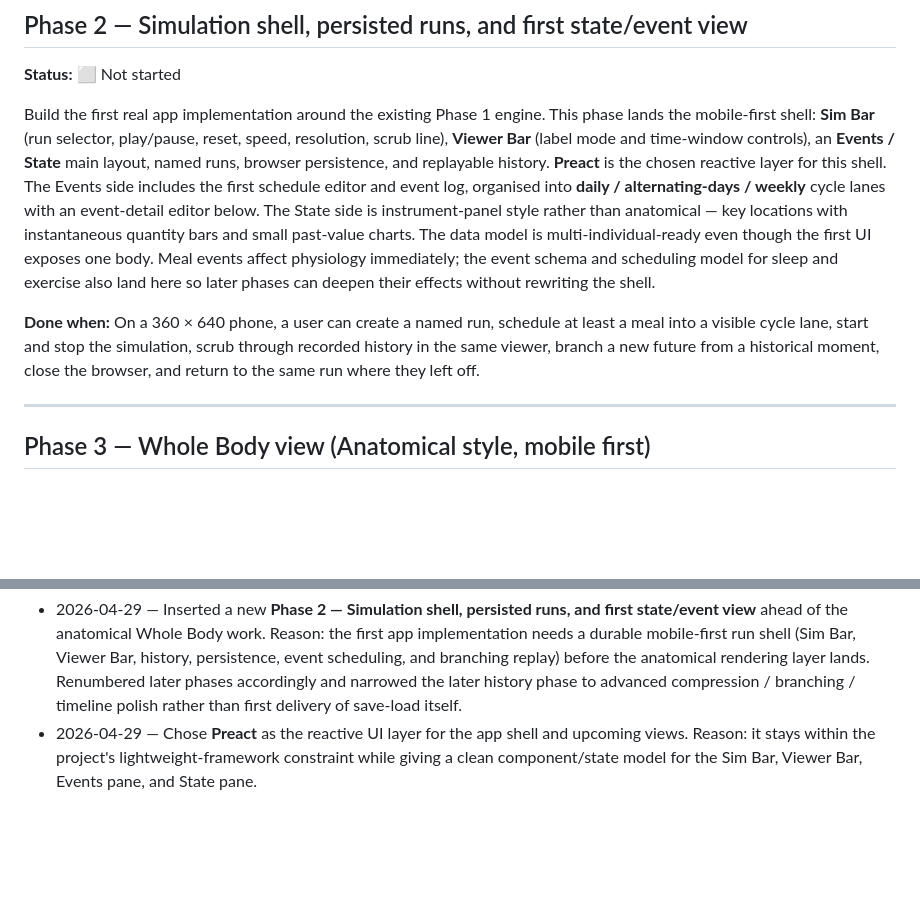
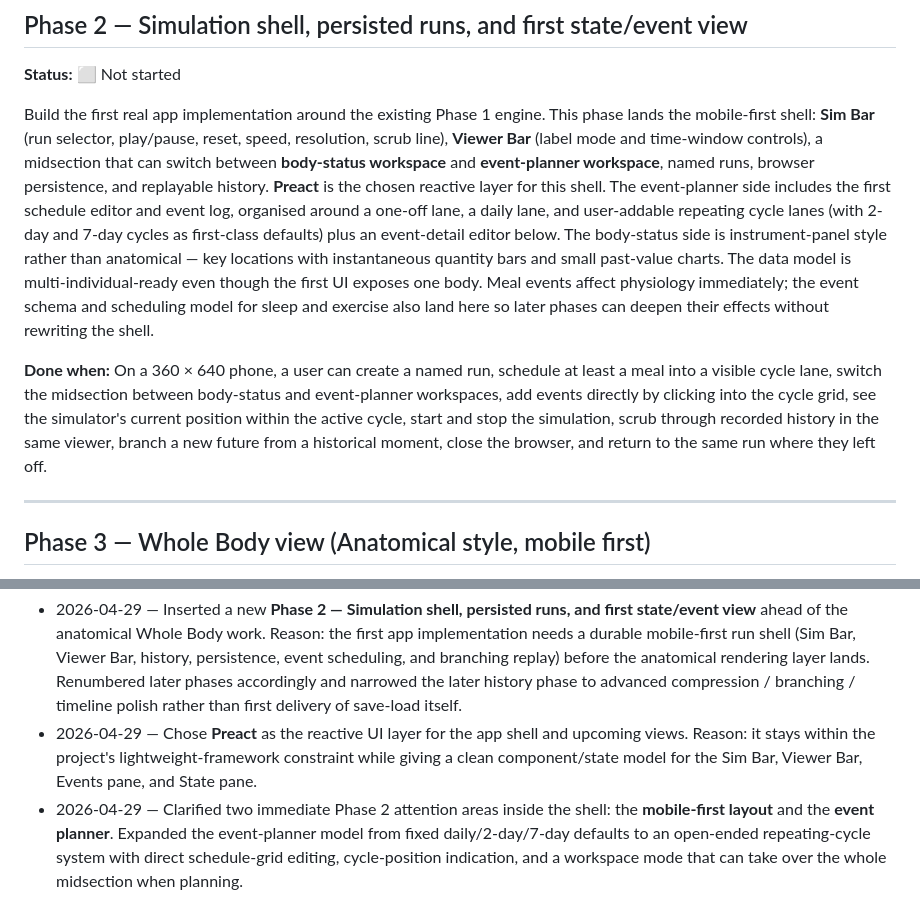
Before and after one commit to davidthingsbot/metabolic-sim, a Markdown page: design/plan.md, 2 parts joined by grey strips. Rendered like a GitHub page; blank space fills up the shorter version.

```diff
--- a/design/plan.md
+++ b/design/plan.md
@@ -150,9 +150,9 @@ Substances, locations, one substance flow (blood glucose), one hormone (insulin)
 
 **Status:** ⬜ Not started
 
-Build the first real app implementation around the existing Phase 1 engine. This phase lands the mobile-first shell: **Sim Bar** (run selector, play/pause, reset, speed, resolution, scrub line), **Viewer Bar** (label mode and time-window controls), an **Events / State** main layout, named runs, browser persistence, and replayable history. **Preact** is the chosen reactive layer for this shell. The Events side includes the first schedule editor and event log, organised into **daily / alternating-days / weekly** cycle lanes with an event-detail editor below. The State side is instrument-panel style rather than anatomical — key locations with instantaneous quantity bars and small past-value charts. The data model is multi-individual-ready even though the first UI exposes one body. Meal events affect physiology immediately; the event schema and scheduling model for sleep and exercise also land here so later phases can deepen their effects without rewriting the shell.
+Build the first real app implementation around the existing Phase 1 engine. This phase lands the mobile-first shell: **Sim Bar** (run selector, play/pause, reset, speed, resolution, scrub line), **Viewer Bar** (label mode and time-window controls), a midsection that can switch between **body-status workspace** and **event-planner workspace**, named runs, browser persistence, and replayable history. **Preact** is the chosen reactive layer for this shell. The event-planner side includes the first schedule editor and event log, organised around a one-off lane, a daily lane, and user-addable repeating cycle lanes (with 2-day and 7-day cycles as first-class defaults) plus an event-detail editor below. The body-status side is instrument-panel style rather than anatomical — key locations with instantaneous quantity bars and small past-value charts. The data model is multi-individual-ready even though the first UI exposes one body. Meal events affect physiology immediately; the event schema and scheduling model for sleep and exercise also land here so later phases can deepen their effects without rewriting the shell.
 
-**Done when:** On a 360 × 640 phone, a user can create a named run, schedule at least a meal into a visible cycle lane, start and stop the simulation, scrub through recorded history in the same viewer, branch a new future from a historical moment, close the browser, and return to the same run where they left off.
+**Done when:** On a 360 × 640 phone, a user can create a named run, schedule at least a meal into a visible cycle lane, switch the midsection between body-status and event-planner workspaces, add events directly by clicking into the cycle grid, see the simulator's current position within the active cycle, start and stop the simulation, scrub through recorded history in the same viewer, branch a new future from a historical moment, close the browser, and return to the same run where they left off.
 
 ---
 
@@ -273,3 +273,4 @@ Track substantive changes to the plan here so future-you can see why the order s
 
 - 2026-04-29 — Inserted a new **Phase 2 — Simulation shell, persisted runs, and first state/event view** ahead of the anatomical Whole Body work. Reason: the first app implementation needs a durable mobile-first run shell (Sim Bar, Viewer Bar, history, persistence, event scheduling, and branching replay) before the anatomical rendering layer lands. Renumbered later phases accordingly and narrowed the later history phase to advanced compression / branching / timeline polish rather than first delivery of save-load itself.
 - 2026-04-29 — Chose **Preact** as the reactive UI layer for the app shell and upcoming views. Reason: it stays within the project's lightweight-framework constraint while giving a clean component/state model for the Sim Bar, Viewer Bar, Events pane, and State pane.
+- 2026-04-29 — Clarified two immediate Phase 2 attention areas inside the shell: the **mobile-first layout** and the **event planner**. Expanded the event-planner model from fixed daily/2-day/7-day defaults to an open-ended repeating-cycle system with direct schedule-grid editing, cycle-position indication, and a workspace mode that can take over the whole midsection when planning.
```
Also changed, not shown: design/design.md (+12 -5 lines).
